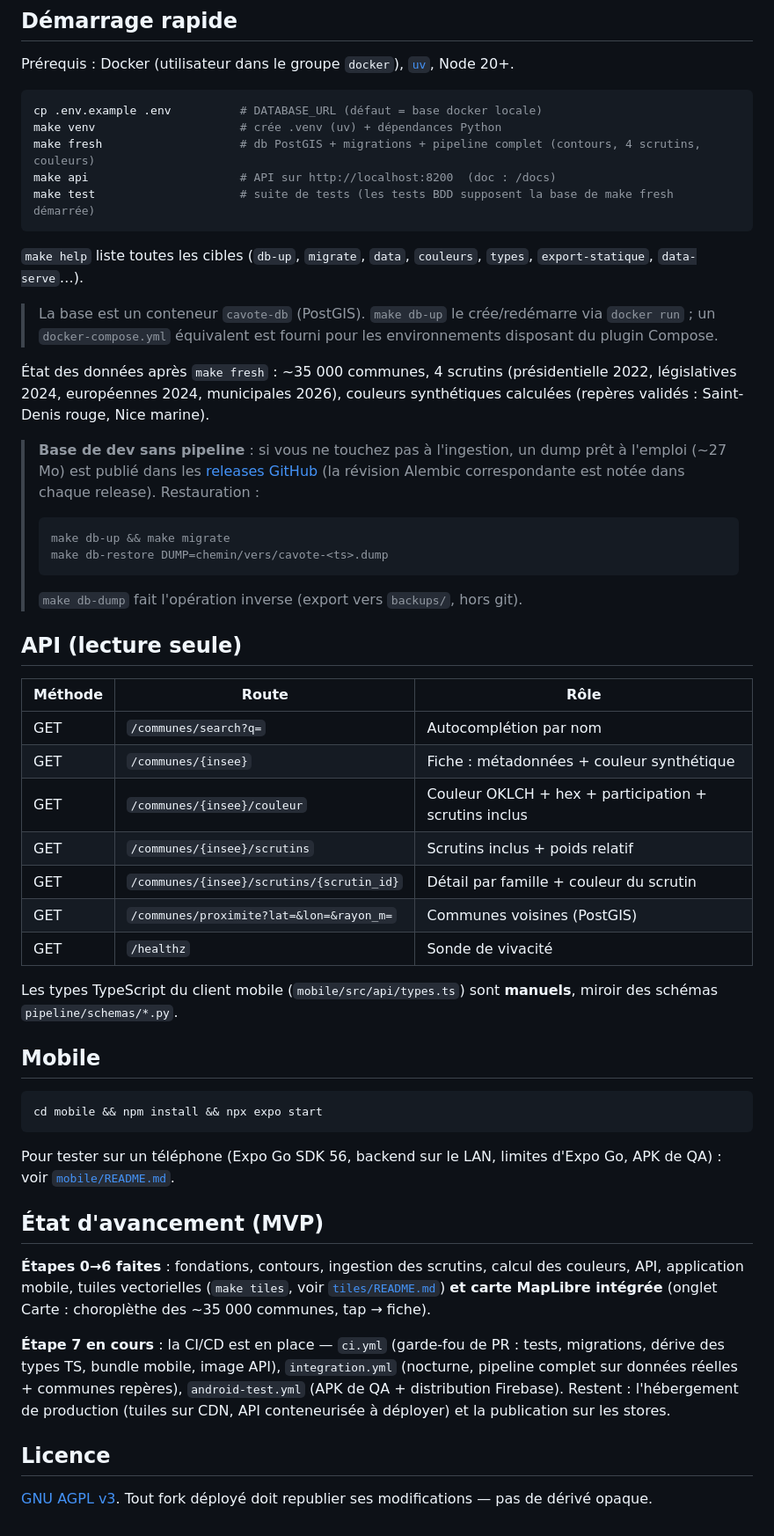
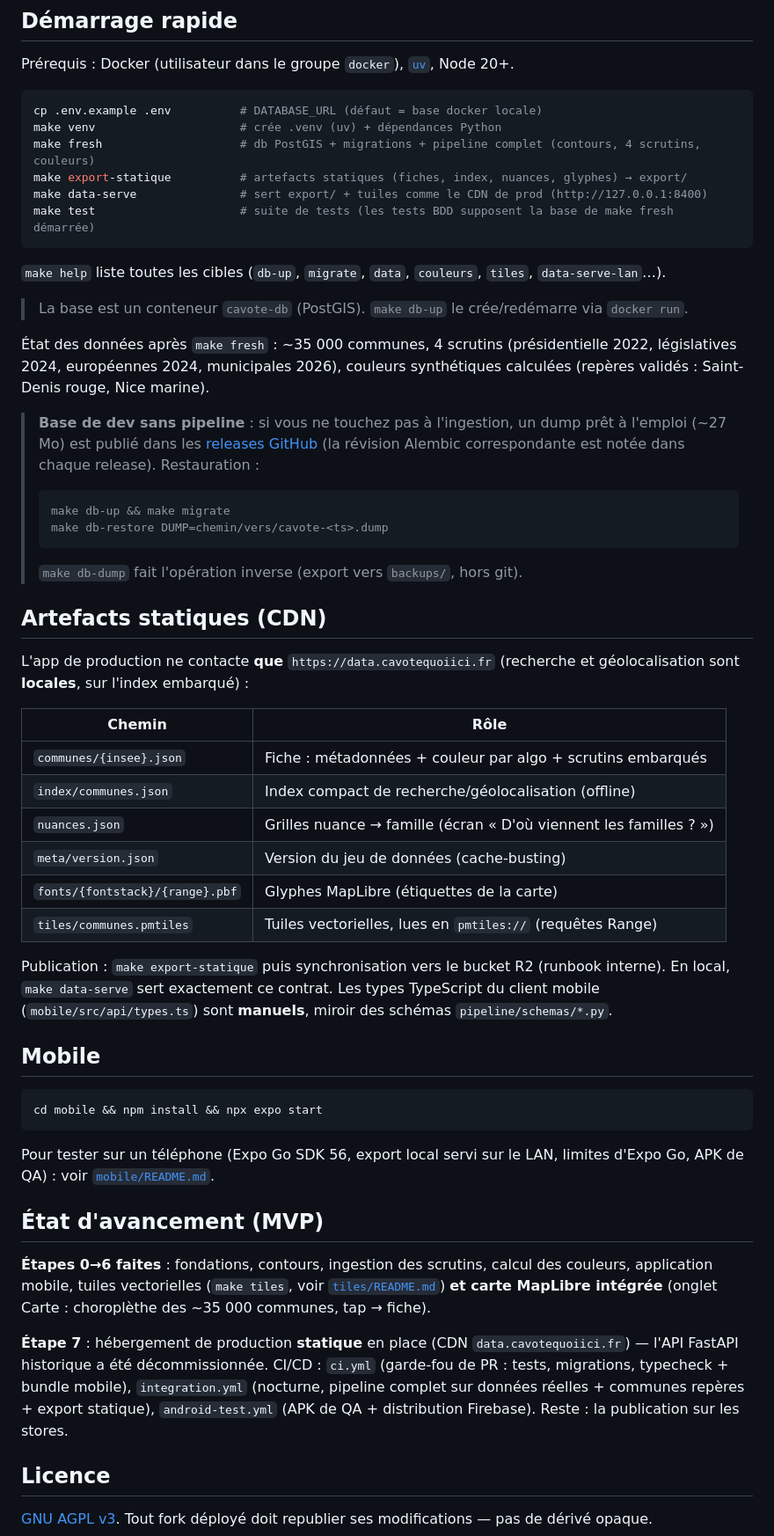
Before and after one commit to BBQ95/cavotequoiici, a Markdown page: README.md, the part around one of its changes. Shown at 88% size. GitHub-like rendering.

Commit message:
docs: architecture statique (README)
Diagramme et tableaux alignés sur la réalité : l'app parle au CDN
data.cavotequoiici.fr, l'API FastAPI est décommissionnée, la base
PostGIS ne sert plus que le dev/pipeline.

Co-Authored-By: Claude Fable 5 <noreply@anthropic.com>

````diff
--- a/README.md
+++ b/README.md
@@ -110,15 +108,15 @@ Prérequis : Docker (utilisateur dans le groupe `docker`), [`uv`](https://docs.a
 cp .env.example .env          # DATABASE_URL (défaut = base docker locale)
 make venv                     # crée .venv (uv) + dépendances Python
 make fresh                    # db PostGIS + migrations + pipeline complet (contours, 4 scrutins, couleurs)
-make api                      # API sur http://localhost:8200  (doc : /docs)
+make export-statique          # artefacts statiques (fiches, index, nuances, glyphes) → export/
+make data-serve               # sert export/ + tuiles comme le CDN de prod (http://127.0.0.1:8400)
 make test                     # suite de tests (les tests BDD supposent la base de make fresh démarrée)
 ```
 
-`make help` liste toutes les cibles (`db-up`, `migrate`, `data`, `couleurs`, `types`,
-`export-statique`, `data-serve`…).
+`make help` liste toutes les cibles (`db-up`, `migrate`, `data`, `couleurs`, `tiles`,
+`data-serve-lan`…).
 
-> La base est un conteneur `cavote-db` (PostGIS). `make db-up` le crée/redémarre via `docker run` ;
-> un `docker-compose.yml` équivalent est fourni pour les environnements disposant du plugin Compose.
+> La base est un conteneur `cavote-db` (PostGIS). `make db-up` le crée/redémarre via `docker run`.
 
 État des données après `make fresh` : ~35 000 communes, 4 scrutins (présidentielle 2022,
 législatives 2024, européennes 2024, municipales 2026), couleurs synthétiques calculées
@@ -135,20 +133,23 @@ législatives 2024, européennes 2024, municipales 2026), couleurs synthétiques
 >
 > `make db-dump` fait l'opération inverse (export vers `backups/`, hors git).
 
-## API (lecture seule)
+## Artefacts statiques (CDN)
 
-| Méthode | Route | Rôle |
-|---------|-------|------|
-| GET | `/communes/search?q=` | Autocomplétion par nom |
-| GET | `/communes/{insee}` | Fiche : métadonnées + couleur synthétique |
-| GET | `/communes/{insee}/couleur` | Couleur OKLCH + hex + participation + scrutins inclus |
-| GET | `/communes/{insee}/scrutins` | Scrutins inclus + poids relatif |
-| GET | `/communes/{insee}/scrutins/{scrutin_id}` | Détail par famille + couleur du scrutin |
-| GET | `/communes/proximite?lat=&lon=&rayon_m=` | Communes voisines (PostGIS) |
-| GET | `/healthz` | Sonde de vivacité |
+L'app de production ne contacte **que** `https://data.cavotequoiici.fr` (recherche et
+géolocalisation sont **locales**, sur l'index embarqué) :
 
-Les types TypeScript du client mobile (`mobile/src/api/types.ts`) sont **manuels**,
-miroir des schémas `pipeline/schemas/*.py`.
+| Chemin | Rôle |
+|--------|------|
+| `communes/{insee}.json` | Fiche : métadonnées + couleur par algo + scrutins embarqués |
+| `index/communes.json` | Index compact de recherche/géolocalisation (offline) |
+| `nuances.json` | Grilles nuance → famille (écran « D'où viennent les familles ? ») |
+| `meta/version.json` | Version du jeu de données (cache-busting) |
+| `fonts/{fontstack}/{range}.pbf` | Glyphes MapLibre (étiquettes de la carte) |
+| `tiles/communes.pmtiles` | Tuiles vectorielles, lues en `pmtiles://` (requêtes Range) |
+
+Publication : `make export-statique` puis synchronisation vers le bucket R2 (runbook interne).
+En local, `make data-serve` sert exactement ce contrat. Les types TypeScript du client mobile
+(`mobile/src/api/types.ts`) sont **manuels**, miroir des schémas `pipeline/schemas/*.py`.
 
 ## Mobile
 
@@ -156,20 +157,20 @@ miroir des schémas `pipeline/schemas/*.py`.
 cd mobile && npm install && npx expo start
 ```
 
-Pour tester sur un téléphone (Expo Go SDK 56, backend sur le LAN, limites d'Expo Go,
-APK de QA) : voir [`mobile/README.md`](mobile/README.md).
+Pour tester sur un téléphone (Expo Go SDK 56, export local servi sur le LAN, limites
+d'Expo Go, APK de QA) : voir [`mobile/README.md`](mobile/README.md).
 
 ## État d'avancement (MVP)
 
-**Étapes 0→6 faites** : fondations, contours, ingestion des scrutins, calcul des couleurs, API,
+**Étapes 0→6 faites** : fondations, contours, ingestion des scrutins, calcul des couleurs,
 application mobile, tuiles vectorielles (`make tiles`, voir [`tiles/README.md`](tiles/README.md))
 **et carte MapLibre intégrée** (onglet Carte : choroplèthe des ~35 000 communes, tap → fiche).
 
-**Étape 7 en cours** : la CI/CD est en place — `ci.yml` (garde-fou de PR : tests, migrations,
-dérive des types TS, bundle mobile, image API), `integration.yml` (nocturne, pipeline complet sur
-données réelles + communes repères), `android-test.yml` (APK de QA + distribution Firebase).
-Restent : l'hébergement de production (tuiles sur CDN, API conteneurisée à déployer) et la
-publication sur les stores.
+**Étape 7** : hébergement de production **statique** en place (CDN `data.cavotequoiici.fr`) —
+l'API FastAPI historique a été décommissionnée. CI/CD : `ci.yml` (garde-fou de PR : tests,
+migrations, typecheck + bundle mobile), `integration.yml` (nocturne, pipeline complet sur
+données réelles + communes repères + export statique), `android-test.yml` (APK de QA +
+distribution Firebase). Reste : la publication sur les stores.
 
 ## Licence
 
````
Also changed, not shown: other parts of README.md (+13 -15 lines).
